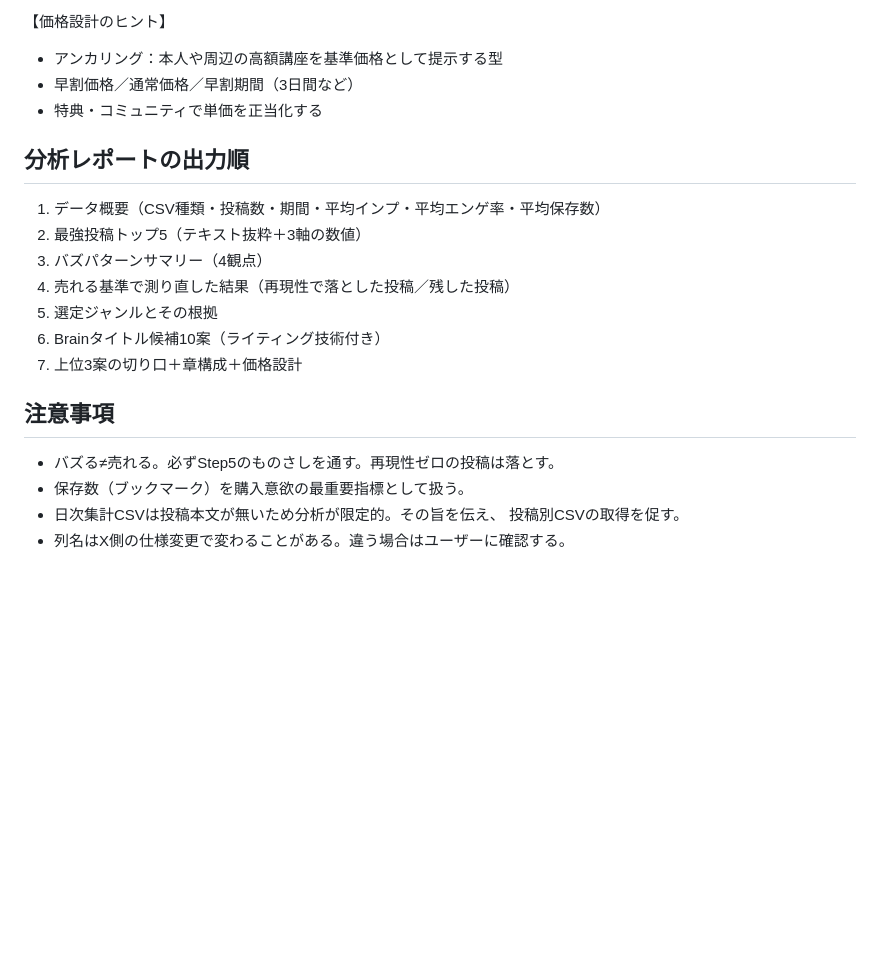
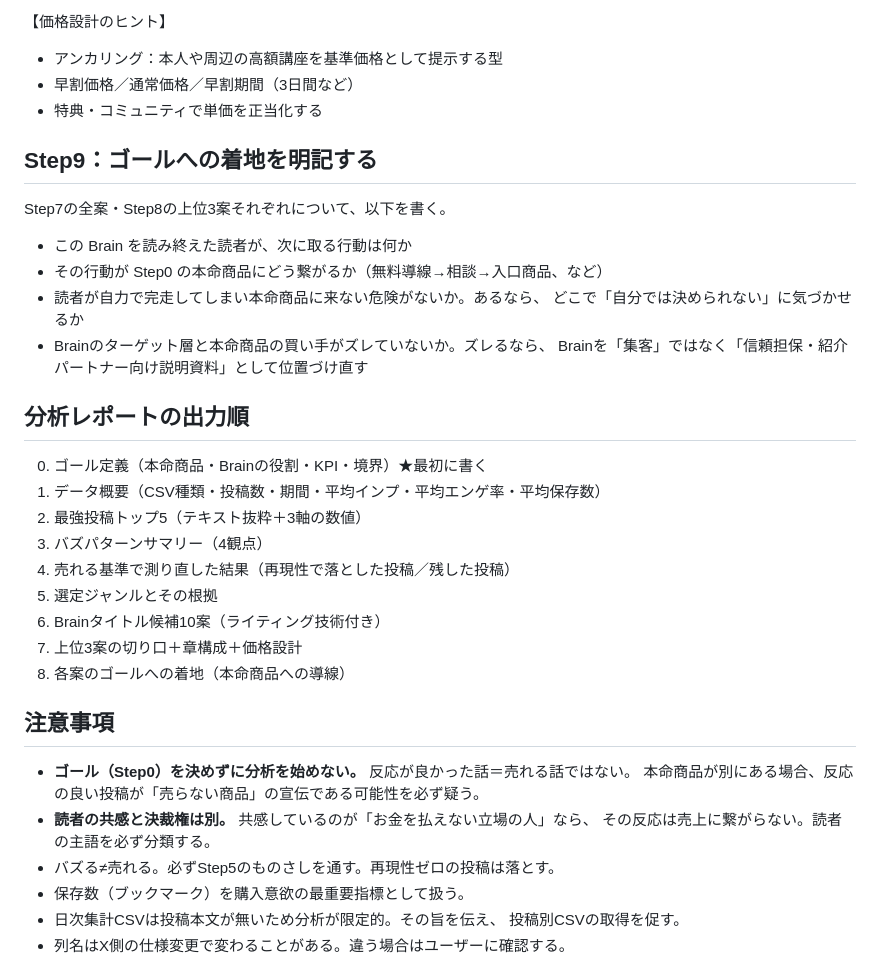
Before and after one commit to juraku3hearty/my-repository, a Markdown page: x-csv-to-brain-sekkei/SKILL.md, the part around one of its changes. GitHub-like rendering; blank space fills up the shorter version.

```diff
--- a/x-csv-to-brain-sekkei/SKILL.md
+++ b/x-csv-to-brain-sekkei/SKILL.md
@@ -148,7 +177,17 @@ Step5を通過した素材の中から、次の3つが揃う領域を1ジャン
   - 早割価格／通常価格／早割期間（3日間など）
   - 特典・コミュニティで単価を正当化する
 
+## Step9：ゴールへの着地を明記する
+Step7の全案・Step8の上位3案それぞれについて、以下を書く。
+- この Brain を読み終えた読者が、次に取る行動は何か
+- その行動が Step0 の本命商品にどう繋がるか（無料導線→相談→入口商品、など）
+- 読者が自力で完走してしまい本命商品に来ない危険がないか。あるなら、
+  どこで「自分では決められない」に気づかせるか
+- Brainのターゲット層と本命商品の買い手がズレていないか。ズレるなら、
+  Brainを「集客」ではなく「信頼担保・紹介パートナー向け説明資料」として位置づけ直す
+
 ## 分析レポートの出力順
+0. ゴール定義（本命商品・Brainの役割・KPI・境界）★最初に書く
 1. データ概要（CSV種類・投稿数・期間・平均インプ・平均エンゲ率・平均保存数）
 2. 最強投稿トップ5（テキスト抜粋＋3軸の数値）
 3. バズパターンサマリー（4観点）
@@ -156,8 +195,13 @@ Step5を通過した素材の中から、次の3つが揃う領域を1ジャン
 5. 選定ジャンルとその根拠
 6. Brainタイトル候補10案（ライティング技術付き）
 7. 上位3案の切り口＋章構成＋価格設計
+8. 各案のゴールへの着地（本命商品への導線）
 
 ## 注意事項
+- **ゴール（Step0）を決めずに分析を始めない。** 反応が良かった話＝売れる話ではない。
+  本命商品が別にある場合、反応の良い投稿が「売らない商品」の宣伝である可能性を必ず疑う。
+- **読者の共感と決裁権は別。** 共感しているのが「お金を払えない立場の人」なら、
+  その反応は売上に繋がらない。読者の主語を必ず分類する。
 - バズる≠売れる。必ずStep5のものさしを通す。再現性ゼロの投稿は落とす。
 - 保存数（ブックマーク）を購入意欲の最重要指標として扱う。
 - 日次集計CSVは投稿本文が無いため分析が限定的。その旨を伝え、
```
Also changed, not shown: other parts of x-csv-to-brain-sekkei/SKILL.md (+29 -0 lines), x-csv-to-brain-sekkei/profile.md (added, +63 -0 lines), x-csv-to-brain-sekkei/reports/2026-10-05_analysis_v2_aligned.md (added, +255 -0 lines).
